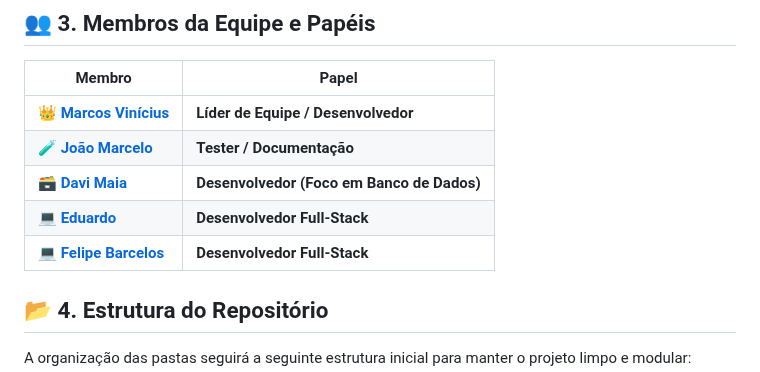
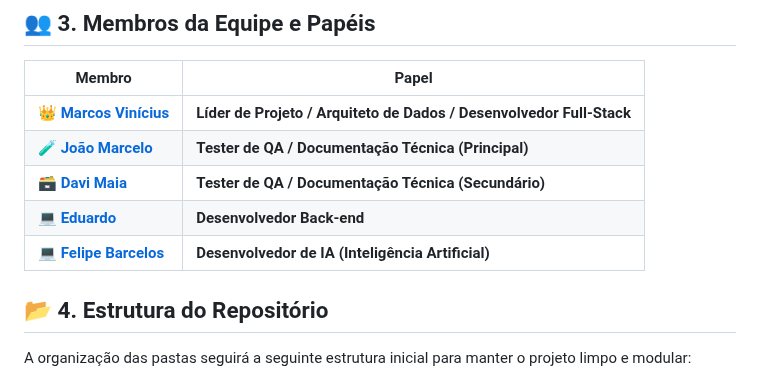
Before and after one commit to vrsmarcos26/PI1-Project-Aegis, a Markdown page: README.md, the part around the change. Drawn GitHub-style.

```diff
--- a/README.md
+++ b/README.md
@@ -51,11 +51,11 @@ O protótipo inicial foi construído utilizando tecnologias web fundamentais, se
 
 | Membro                | Papel                                      |
 | --------------------- | ------------------------------------------ |
-| 👑 **[Marcos Vinícius](https://github.com/vrsmarcos26)** | **Líder de Equipe / Desenvolvedor** |
-| 🧪 **[João Marcelo](https://github.com/joaomarcelo11)** | **Tester / Documentação** |
-| 🗃️ **[Davi Maia](https://github.com/davu123)** | **Desenvolvedor (Foco em Banco de Dados)** |
-| 💻 **[Eduardo](https://github.com/edu-uchoa)** | **Desenvolvedor Full-Stack** |
-| 💻 **[Felipe Barcelos](https://github.com/felpsdc)** | **Desenvolvedor Full-Stack** |
+| 👑 **[Marcos Vinícius](https://github.com/vrsmarcos26)** | **Líder de Projeto / Arquiteto de Dados / Desenvolvedor Full-Stack** |
+| 🧪 **[João Marcelo](https://github.com/joaomarcelo11)** | **Tester de QA / Documentação Técnica (Principal)** |
+| 🗃️ **[Davi Maia](https://github.com/davu123)** | **Tester de QA / Documentação Técnica (Secundário)** |
+| 💻 **[Eduardo](https://github.com/edu-uchoa)** | **Desenvolvedor Back-end** |
+| 💻 **[Felipe Barcelos](https://github.com/felpsdc)** | **Desenvolvedor de IA (Inteligência Artificial)** |
 
 ## 📂 4. Estrutura do Repositório
 
```
